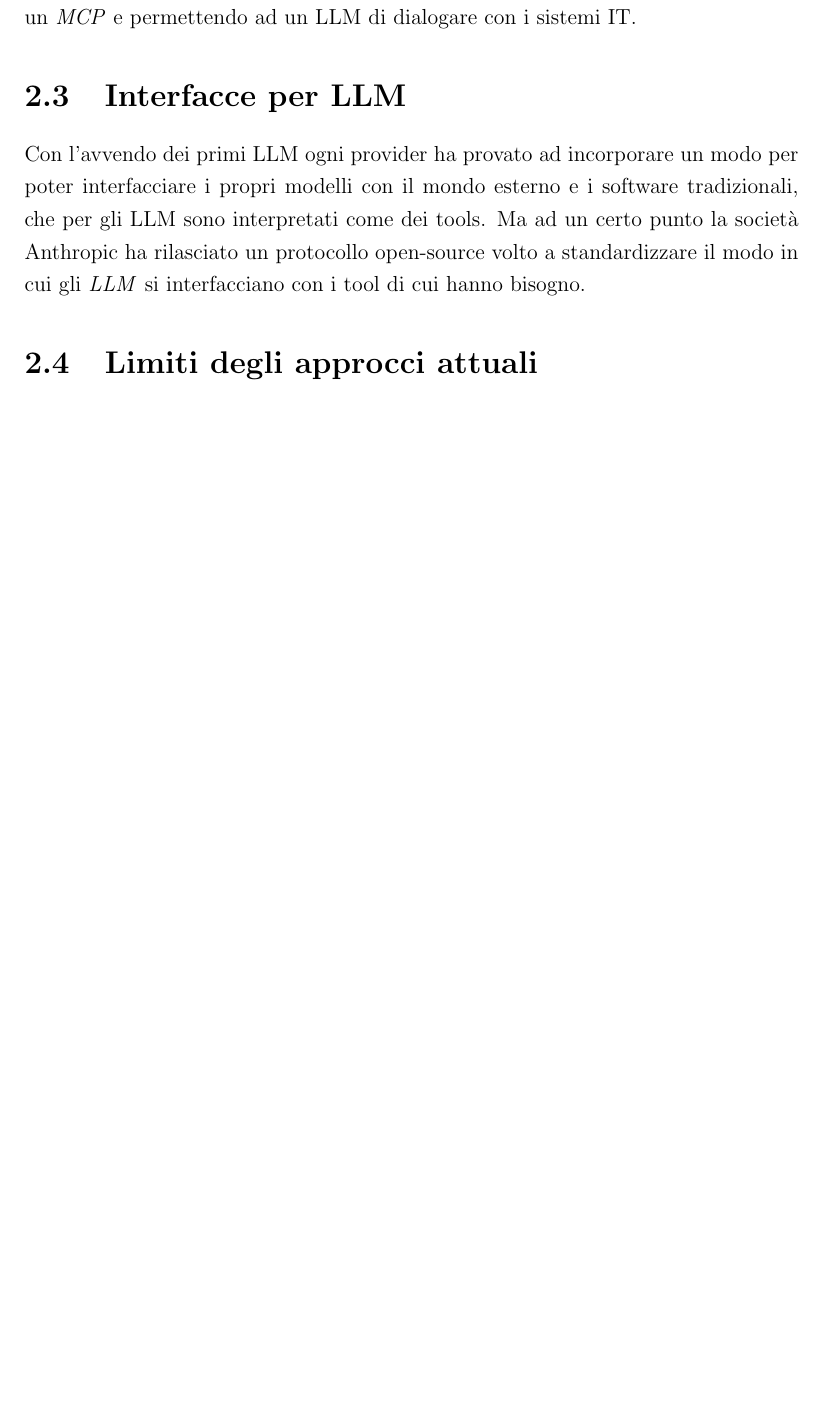
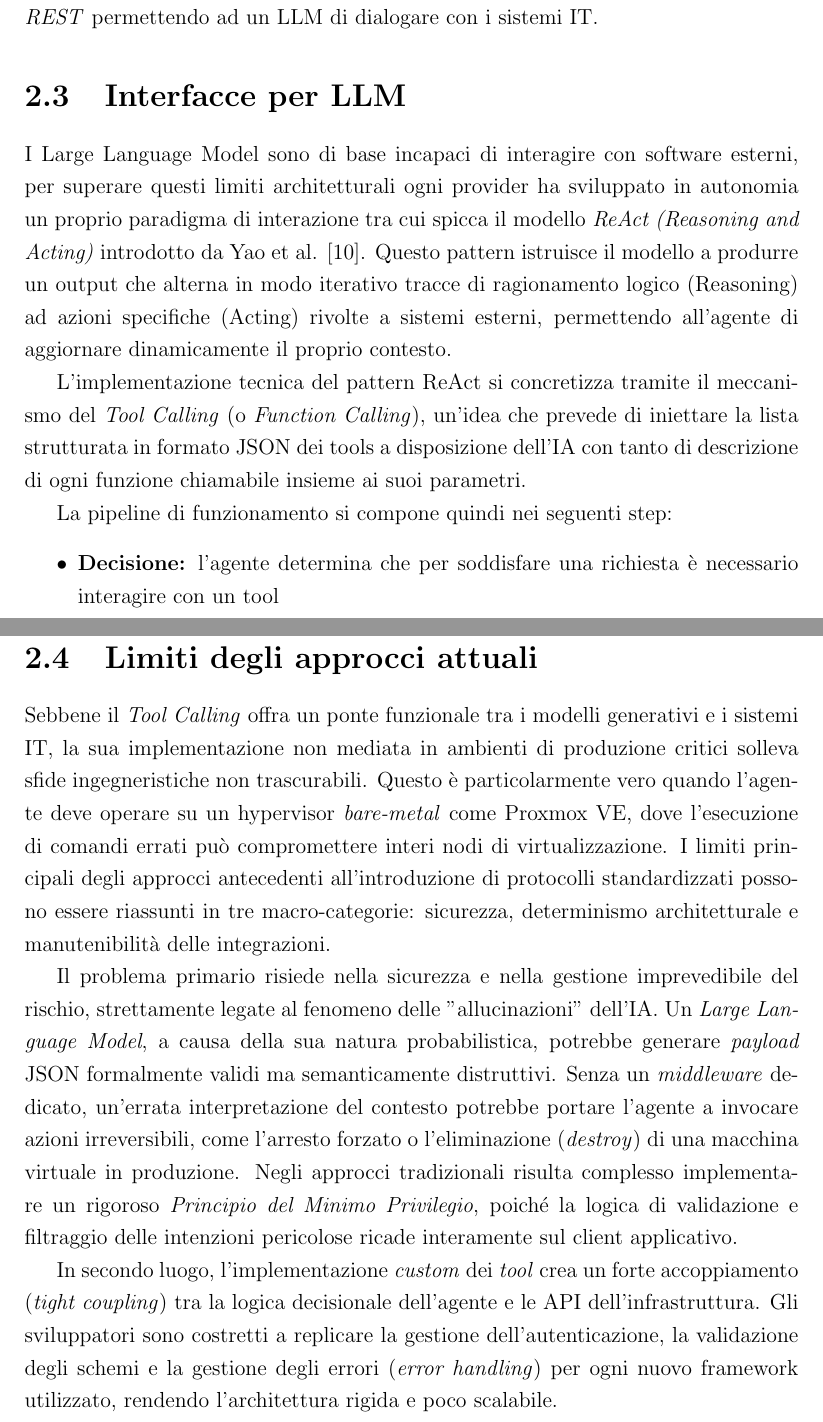
Before and after one commit to Michele-Arnoni/tesi-mcpserver-proxmox, a LaTeX document (main.tex, which reads chapters/02_background.tex): part of page 9 of 15 before the commit and two parts of pages 9 and 10 of 17 after it, the two joined at a grey line, cut so that both start at the same text, the shorter picture padded with empty space. Compiled offline with pdfLaTeX.

Commit message:
feat: completa sezione 2.3. wip: paragrafo 2.4

```diff
--- a/chapters/02_background.tex
+++ b/chapters/02_background.tex
@@ -39,9 +39,15 @@ Il workflow di un team IT basato sul paradigma \textit{IaC} si compone delle seg
 
 Ponendo particolare attenzione alla fase di Provisioning e alle tecnologie che la popolano, è possibile imbattersi in strumenti di automazione specifici al sistema su cui operano, come \textit{AWS CloudFormation}, \textit{Azure Resource Manager} o \textit{Google Cloud Deployment Manager}, oppure in strumenti universali come \textit{Terraform} \cite{Terraform}. Questi strumenti si interfacciano con il sistema tramite \textit{API (Application Programming Interface)} permettendo interazioni dirette e programmate ed evitando le interazioni manuali tramite console.
 
-Questo lavoro di tesi vuole evolvere questi strumenti grazie all'AI, rendendoli più flessibili e potenti, sostituendo il tradizionale layer di comunicazione \textit{API} con un \textit{MCP} e permettendo ad un LLM di dialogare con i sistemi IT.
+Questo lavoro di tesi vuole evolvere questi strumenti grazie all'AI, rendendoli più flessibili e potenti, integrando un \textit{MCP} come layer di comunicazione verso \textit{API REST} permettendo ad un LLM di dialogare con i sistemi IT.
 
 \section{Interfacce per LLM}
-Con l'avvendo dei primi LLM ogni provider ha provato ad incorporare un modo per poter interfacciare i propri modelli con il mondo esterno e i software tradizionali, che per gli LLM sono interpretati come dei tools.
-Ma ad un certo punto la società Anthropic ha rilasciato un protocollo open-source volto a standardizzare il modo in cui gli \textit{LLM} si interfacciano con i tool di cui hanno bisogno.
+I Large Language Model sono di base incapaci di interagire con software esterni, per superare questi limiti architetturali ogni provider ha sviluppato in autonomia un proprio paradigma di interazione tra cui spicca il modello \textit{ReAct (Reasoning and Acting)} introdotto da Yao et al. \cite{yao2023react}.
+Questo pattern istruisce il modello a produrre un output che alterna in modo iterativo tracce di ragionamento logico (Reasoning) ad azioni specifiche (Acting) rivolte a sistemi esterni, permettendo all'agente di aggiornare dinamicamente il proprio contesto.
 
+L'implementazione tecnica del pattern ReAct si concretizza tramite il meccanismo del \textit{Tool Calling} (o \textit{Function Calling}), un'idea che prevede di iniettare la lista strutturata in formato JSON dei tools a disposizione dell'IA con tanto di descrizione di ogni funzione chiamabile insieme ai suoi parametri.
+
+La pipeline di funzionamento si compone quindi nei seguenti step:
+\begin{itemize}
+    \item \textbf{Decisione:} l'agente determina che per soddisfare una richiesta è necessario interagire con un tool
+    \item \textbf{Invocazione:} l'LLM genera un \textit{payload} JSON contenente l'intenzione di invocare un \textit{tool} specifico e i relativi argomenti tipizzati.
@@ -48,3 +57,13 @@ Ma ad un certo punto la società Anthropic ha rilasciato un protocollo open-sour
 
 \section{Limiti degli approcci attuali}
+Sebbene il \textit{Tool Calling} offra un ponte funzionale tra i modelli generativi e i sistemi IT, la sua implementazione non mediata in ambienti di produzione critici solleva sfide ingegneristiche non trascurabili.
+Questo è particolarmente vero quando l'agente deve operare su un hypervisor \textit{bare-metal} come Proxmox VE, dove l'esecuzione di comandi errati può compromettere interi nodi di virtualizzazione.
+I limiti principali degli approcci antecedenti all'introduzione di protocolli standardizzati possono essere riassunti in tre macro-categorie: sicurezza, determinismo architetturale e manutenibilità delle integrazioni.
 
+Il problema primario risiede nella sicurezza e nella gestione imprevedibile del rischio, strettamente legate al fenomeno delle "allucinazioni" dell'IA.
+Un \textit{Large Language Model}, a causa della sua natura probabilistica, potrebbe generare \textit{payload} JSON formalmente validi ma semanticamente distruttivi.
+Senza un \textit{middleware} dedicato, un'errata interpretazione del contesto potrebbe portare l'agente a invocare azioni irreversibili, come l'arresto forzato o l'eliminazione (\textit{destroy}) di una macchina virtuale in produzione.
+Negli approcci tradizionali risulta complesso implementare un rigoroso \textit{Principio del Minimo Privilegio}, poiché la logica di validazione e filtraggio delle intenzioni pericolose ricade interamente sul client applicativo.
+
+In secondo luogo, l'implementazione \textit{custom} dei \textit{tool} crea un forte accoppiamento (\textit{tight coupling}) tra la logica decisionale dell'agente e le API dell'infrastruttura.
+Gli sviluppatori sono costretti a replicare la gestione dell'autenticazione, la validazione degli schemi e la gestione degli errori (\textit{error handling}) per ogni nuovo framework utilizzato, rendendo l'architettura rigida e poco scalabile.
```
Also changed, not shown: main.pdf, chapters/02_background.tex (10 more changed lines).
